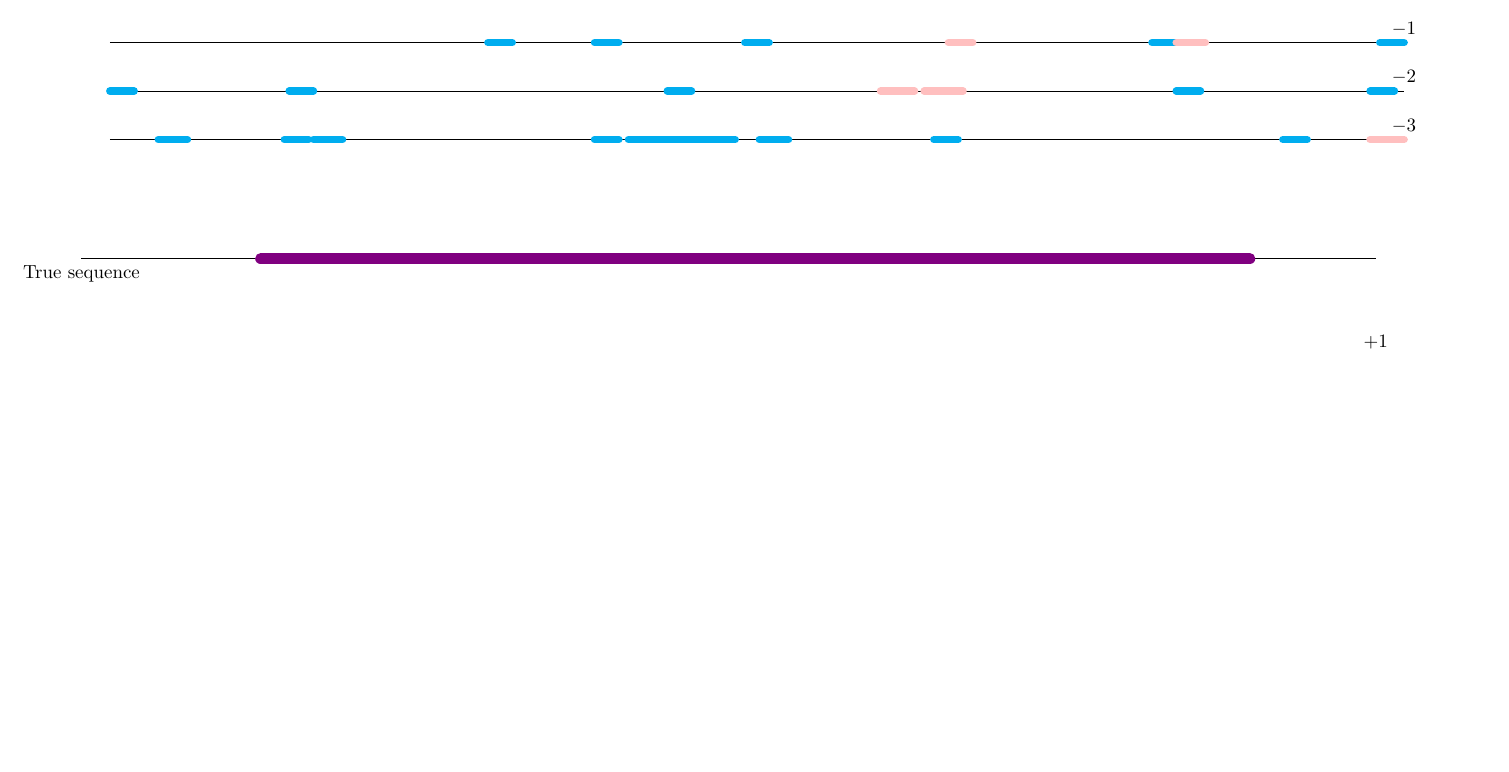
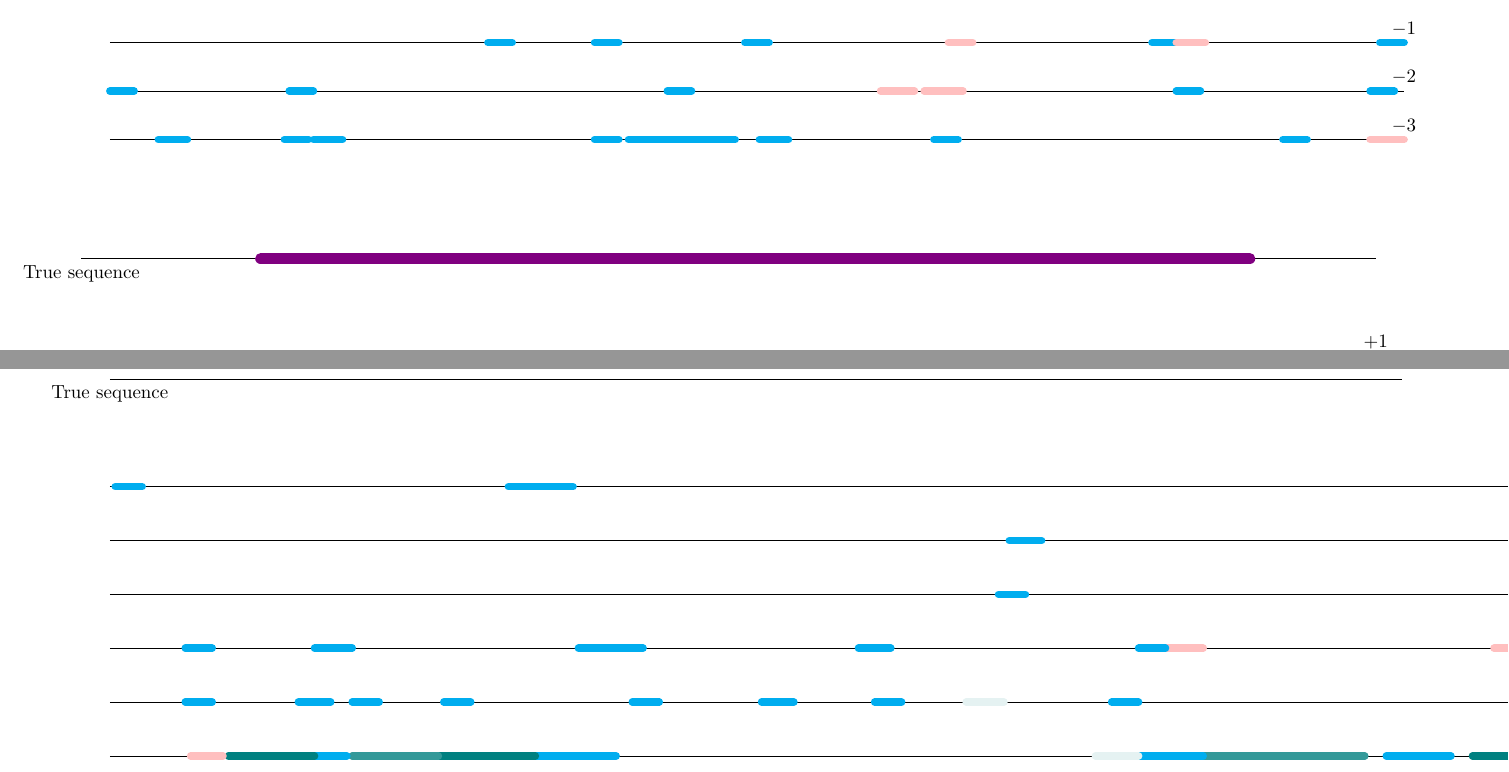
Before and after one commit to unipept/umgap, a LaTeX document (6-frame-translation/6Frame_Translation/Afbeelding.tex): part of the page before the commit and two parts of pages 1 and 2 of 2 after it, the two joined at a grey line, cut so that both start at the same text, the shorter picture padded with empty space. Compiled offline with pdfLaTeX.

Commit message:
some minor changes I want to commit before branching

```diff
--- a/6-frame-translation/6Frame_Translation/Afbeelding.tex
+++ b/6-frame-translation/6Frame_Translation/Afbeelding.tex
@@ -136,4 +136,78 @@ superkingdom/.style={teal!10, line width = 4pt, line cap = round}]
 \draw[root] (1.0000000000000013,-7) -- (1.6000000000000014,-7);
 \end{tikzpicture}
 \end{scaletikzpicturetowidth}
+
+\begin{tikzpicture}
+[
+root/.style={cyan, line width = 4pt, line cap = round},
+genus/.style={teal!60, line width = 4pt, line cap = round},
+species/.style={teal, line width = 4pt, line cap = round},
+species group/.style={teal!80, line width = 4pt, line cap = round},
+wrong/.style={pink, line width = 4pt, line cap = round},
+superkingdom/.style={teal!10, line width = 4pt, line cap = round}]
+\draw node[anchor=north] {True sequence} (0,0) -- (24,0) ;
+\draw (0,-2) -- (105,-2) node[anchor=south] {$+1$};
+\draw (0,-3) -- (105,-3) node[anchor=south] {$+2$};
+\draw (0,-4) -- (105,-4) node[anchor=south] {$+3$};
+\draw (0,-5) -- (105,-5) node[anchor=south] {$-1$};
+\draw (0,-6) -- (105,-6) node[anchor=south] {$-2$};
+\draw (0,-7) -- (105,-7) node[anchor=south] {$-3$};
+\draw[root] (0.1,-2) -- (0.6,-2);
+\draw[root] (7.4,-2) -- (8.1,-2);
+\draw[root] (8.1,-2) -- (8.6,-2);
+\draw[root] (28.6,-2) -- (29.200000000000003,-2);
+\draw[root] (29.5,-2) -- (30.0,-2);
+\draw[root] (16.7,-3) -- (17.3,-3);
+\draw[root] (29.6,-3) -- (30.1,-3);
+\draw[root] (30.2,-3) -- (30.7,-3);
+\draw[root] (34.1,-3) -- (34.6,-3);
+\draw[root] (16.5,-4) -- (17.0,-4);
+\draw[root] (30.3,-4) -- (31.0,-4);
+\draw[root] (34.2,-5) -- (34.7,-5);
+\draw[wrong] (33.2,-5) -- (33.7,-5);
+\draw[root] (30.7,-5) -- (31.2,-5);
+\draw[root] (30.2,-5) -- (30.7,-5);
+\draw[root] (29.599999999999998,-5) -- (30.2,-5);
+\draw[root] (28.8,-5) -- (29.3,-5);
+\draw[root] (28.3,-5) -- (28.8,-5);
+\draw[root] (26.8,-5) -- (27.3,-5);
+\draw[wrong] (25.7,-5) -- (26.3,-5);
+\draw[wrong] (19.6,-5) -- (20.3,-5);
+\draw[root] (19.1,-5) -- (19.6,-5);
+\draw[root] (13.9,-5) -- (14.5,-5);
+\draw[root] (9.299999999999999,-5) -- (9.899999999999999,-5);
+\draw[root] (8.700000000000001,-5) -- (9.3,-5);
+\draw[root] (3.8,-5) -- (4.5,-5);
+\draw[root] (1.3999999999999986,-5) -- (1.8999999999999986,-5);
+\draw[root] (27.0,-6) -- (27.5,-6);
+\draw[root] (26.5,-6) -- (27.0,-6);
+\draw[root] (18.6,-6) -- (19.1,-6);
+\draw[superkingdom] (15.900000000000002,-6) -- (16.6,-6);
+\draw[root] (14.2,-6) -- (14.7,-6);
+\draw[root] (12.1,-6) -- (12.7,-6);
+\draw[root] (9.7,-6) -- (10.2,-6);
+\draw[root] (6.199999999999999,-6) -- (6.699999999999999,-6);
+\draw[root] (4.5,-6) -- (5.0,-6);
+\draw[root] (3.5000000000000013,-6) -- (4.100000000000001,-6);
+\draw[root] (1.3999999999999986,-6) -- (1.8999999999999986,-6);
+\draw[root] (34.3,-7) -- (34.9,-7);
+\draw[root] (29.8,-7) -- (31.7,-7);
+\draw[root] (28.799999999999997,-7) -- (29.799999999999997,-7);
+\draw[root] (28.299999999999997,-7) -- (28.799999999999997,-7);
+\draw[root] (27.699999999999996,-7) -- (28.299999999999997,-7);
+\draw[genus] (26.8,-7) -- (27.5,-7);
+\draw[root] (26.299999999999997,-7) -- (26.799999999999997,-7);
+\draw[species] (25.299999999999997,-7) -- (26.299999999999997,-7);
+\draw[root] (23.7,-7) -- (24.9,-7);
+\draw[species group] (21.199999999999996,-7) -- (23.299999999999997,-7);
+\draw[species group] (20.3,-7) -- (21.2,-7);
+\draw[root] (19.099999999999998,-7) -- (20.299999999999997,-7);
+\draw[superkingdom] (18.299999999999997,-7) -- (19.099999999999998,-7);
+\draw[root] (7.899999999999999,-7) -- (9.399999999999999,-7);
+\draw[species] (6.099999999999999,-7) -- (7.899999999999999,-7);
+\draw[species group] (4.499999999999998,-7) -- (6.099999999999998,-7);
+\draw[root] (3.7999999999999985,-7) -- (4.399999999999999,-7);
+\draw[species] (2.199999999999997,-7) -- (3.799999999999997,-7);
+\draw[wrong] (1.5000000000000013,-7) -- (2.1000000000000014,-7);
+\end{tikzpicture}
 \end{document}
```
Also changed, not shown: 2 other files.
